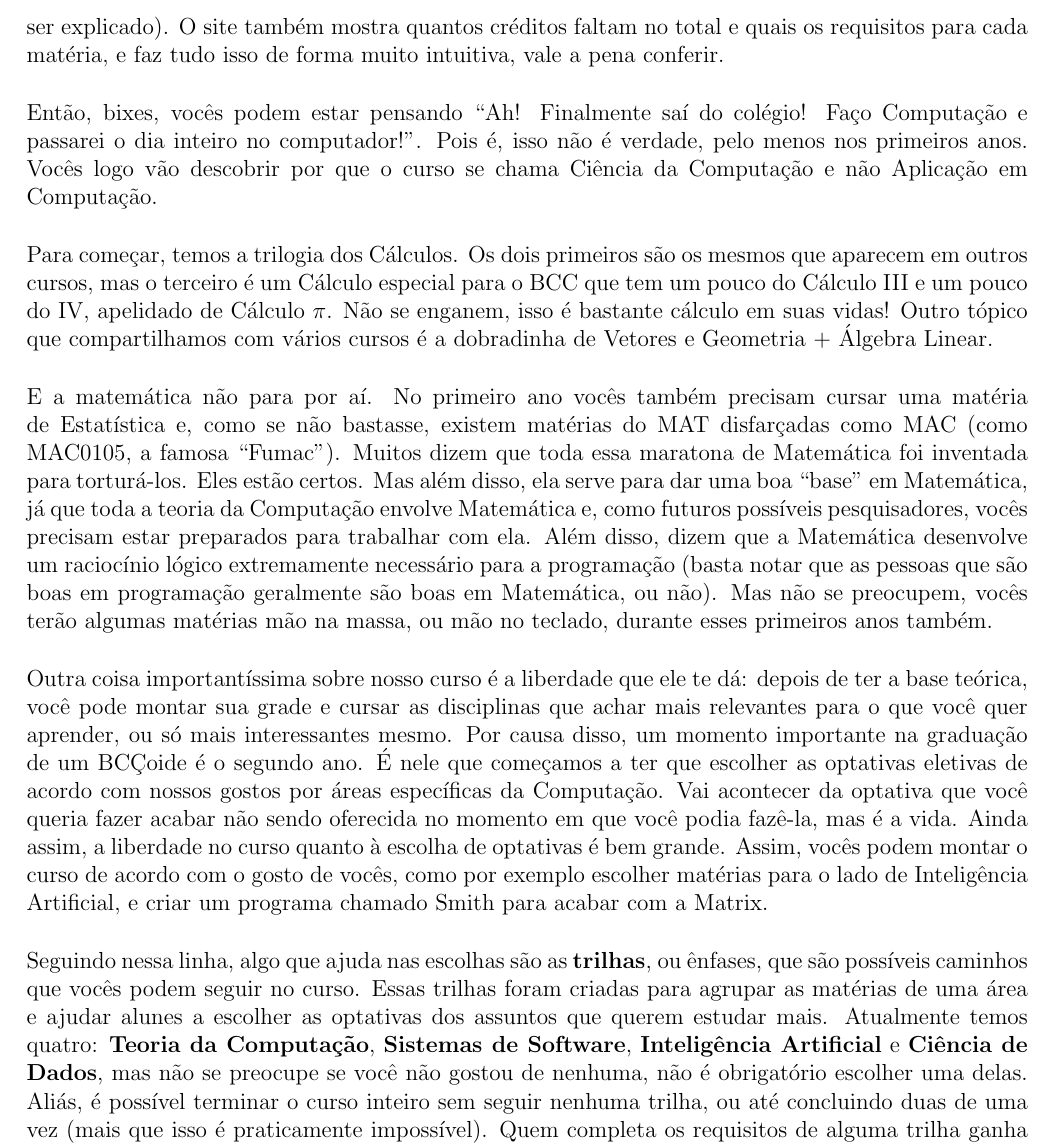
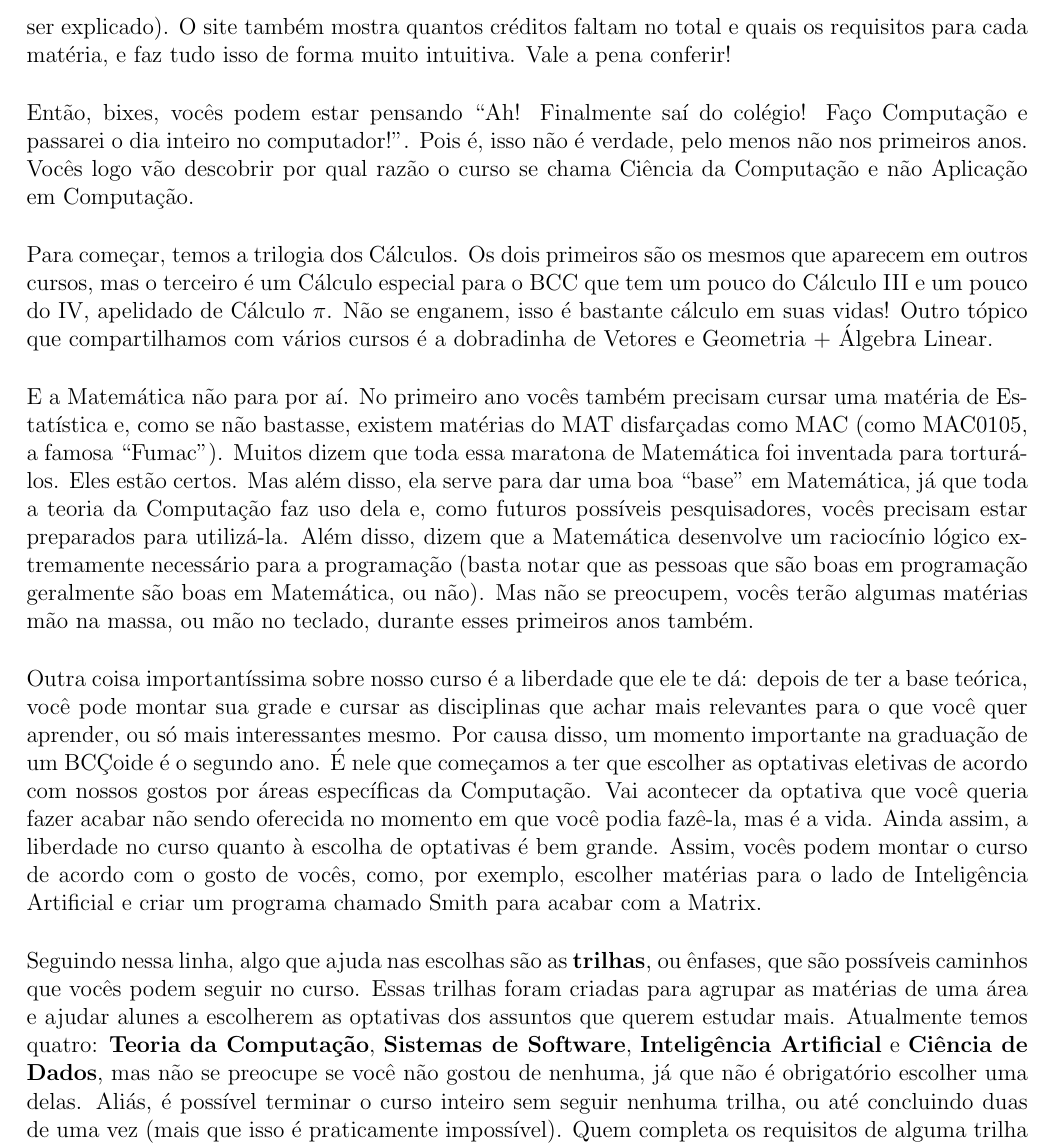
Before and after one commit to Kazuo256/guiadobixo, a LaTeX document (src/GuiaDoBixo.tex, which reads src/cursos_bcc.tex): part of page 26 of 117, cut so that both start at the same text. Compiled offline with pdfLaTeX.

Commit message:
Revisa texto BCC.
Corrigi alguns erros de pontuação, além de evitar a repetição excessiva da palavra "Matemática" em um dos parágrafos.

```diff
--- a/src/cursos_bcc.tex
+++ b/src/cursos_bcc.tex
@@ -30,12 +30,12 @@ site interativo onde você pode adicionar as matérias que já cursou,
 visualizando quais faltam para completar as obrigatórias e para as trilhas
 (isso já vai ser explicado). O site também mostra quantos créditos faltam no
 total e quais os requisitos para cada matéria, e faz tudo isso de forma muito
-intuitiva, vale a pena conferir.
+intuitiva. Vale a pena conferir!
 
 Então, bixes, vocês podem estar pensando ``Ah! Finalmente saí do colégio! Faço
 Computação e passarei o dia inteiro no computador!''. Pois é, isso não é
-verdade, pelo menos nos primeiros anos. Vocês logo vão descobrir por que o
-curso se chama Ciência da Computação e não Aplicação em Computação.
+verdade, pelo menos não nos primeiros anos. Vocês logo vão descobrir por qual
+razão o curso se chama Ciência da Computação e não Aplicação em Computação.
 
 Para começar, temos a trilogia dos Cálculos. Os dois primeiros são os mesmos
 que aparecem em outros cursos, mas o terceiro é um Cálculo especial para o BCC
@@ -44,14 +44,14 @@ Não se enganem, isso é bastante cálculo em suas vidas! Outro tópico que
 compartilhamos com vários cursos é a dobradinha de Vetores e Geometria $+$
 Álgebra Linear.
 
-E a matemática não para por aí. No primeiro ano vocês também precisam cursar
+E a Matemática não para por aí. No primeiro ano vocês também precisam cursar
 uma matéria de Estatística e, como se não bastasse, existem matérias do MAT
 disfarçadas como MAC (como MAC0105, a famosa ``Fumac").
 Muitos dizem que toda essa maratona de Matemática foi inventada para torturá-los.
 Eles estão certos. Mas além disso, ela serve para dar uma boa ``base'' em Matemática,
-já que toda a teoria da Computação envolve Matemática e, como futuros possíveis pesquisadores,
-vocês precisam estar preparados para trabalhar com ela. Além disso, dizem que a
-Matemática desenvolve um raciocínio lógico extremamente necessário para a
+já que toda a teoria da Computação faz uso dela e, como futuros possíveis
+pesquisadores, vocês precisam estar preparados para utilizá-la. Além disso, dizem
+que a Matemática desenvolve um raciocínio lógico extremamente necessário para a
 programação (basta notar que as pessoas que são boas em programação geralmente
 são boas em Matemática, ou não). Mas não se preocupem, vocês terão algumas
 matérias mão na massa, ou mão no teclado, durante esses primeiros anos também.
@@ -65,22 +65,22 @@ optativas eletivas de acordo com nossos gostos por áreas específicas da
 Computação. Vai acontecer da optativa que você queria fazer acabar não sendo
 oferecida no momento em que você podia fazê-la, mas é a vida. Ainda assim, a
 liberdade no curso quanto à escolha de optativas é bem grande. Assim, vocês
-podem montar o curso de acordo com o gosto de vocês, como por exemplo escolher
-matérias para o lado de Inteligência Artificial, e criar um programa chamado
+podem montar o curso de acordo com o gosto de vocês, como, por exemplo, escolher
+matérias para o lado de Inteligência Artificial e criar um programa chamado
 Smith para acabar com a Matrix.
 
 Seguindo nessa linha, algo que ajuda nas escolhas são as \textbf{trilhas}, ou
 ênfases, que são possíveis caminhos que vocês podem seguir no curso. Essas
 trilhas foram criadas para agrupar as matérias de uma área e ajudar alunes a
-escolher as optativas dos assuntos que querem estudar mais. Atualmente temos
+escolherem as optativas dos assuntos que querem estudar mais. Atualmente temos
 quatro: \textbf{Teoria da Computação}, \textbf{Sistemas de Software},
 \textbf{Inteligência Artificial} e \textbf{Ciência de Dados}, mas não se preocupe
-se você não gostou de nenhuma, não é obrigatório escolher uma delas. Aliás, é
+se você não gostou de nenhuma, já que não é obrigatório escolher uma delas. Aliás, é
 possível terminar o curso inteiro sem seguir nenhuma trilha, ou até concluindo duas
 de uma vez (mais que isso é praticamente impossível). Quem completa os requisitos
-de alguma trilha ganha um diploma com uma nota de ênfase em alguma área da Computação, então, se
-conseguir escolher alguma e completá-la, isso vai ser bom para entrevistas de
-emprego.
+de alguma trilha ganha um diploma com uma nota de ênfase em alguma área da Computação,
+então, se conseguir escolher alguma e completá-la, isso vai ser bom para entrevistas
+de emprego.
 
 Porém, vocês perceberão que, como se já não bastasse o curso ter um monte de
 optativas, para completar uma trilha vocês também têm escolhas -- ou seja,
```
